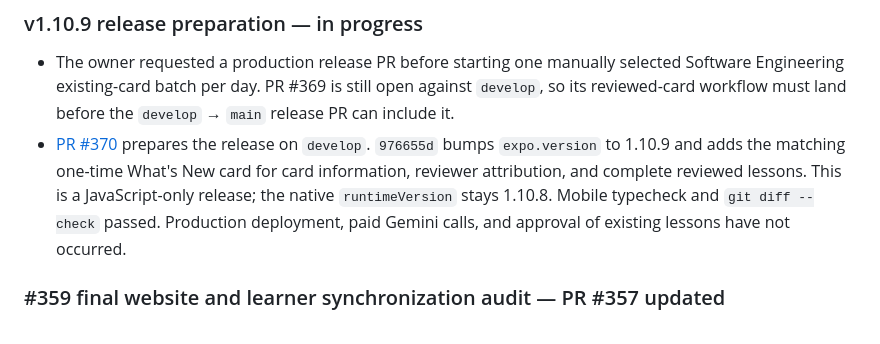
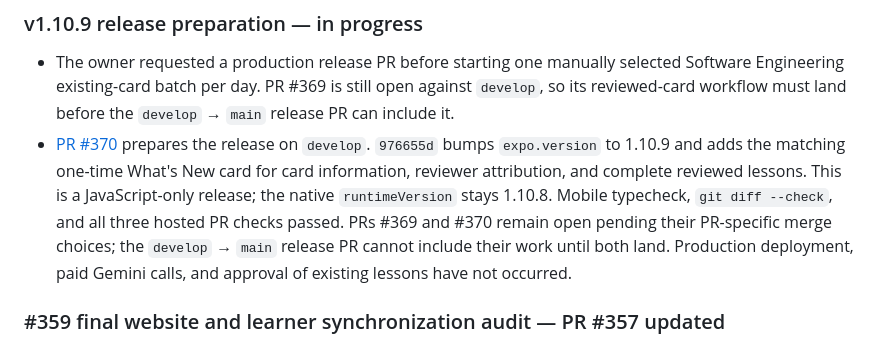
Before and after one commit to Coding-Moves/one-concept, a Markdown page: docs/WORK_LOG.md, the part around the change. Drawn GitHub-style.

Commit message:
Record hosted release-prep validation

```diff
--- a/docs/WORK_LOG.md
+++ b/docs/WORK_LOG.md
@@ -10,7 +10,7 @@ claims as completed work.
 ### v1.10.9 release preparation — in progress
 
 - The owner requested a production release PR before starting one manually selected Software Engineering existing-card batch per day. PR #369 is still open against `develop`, so its reviewed-card workflow must land before the `develop` → `main` release PR can include it.
-- [PR #370](https://github.com/Coding-Moves/one-concept/pull/370) prepares the release on `develop`. `976655d` bumps `expo.version` to 1.10.9 and adds the matching one-time What's New card for card information, reviewer attribution, and complete reviewed lessons. This is a JavaScript-only release; the native `runtimeVersion` stays 1.10.8. Mobile typecheck and `git diff --check` passed. Production deployment, paid Gemini calls, and approval of existing lessons have not occurred.
+- [PR #370](https://github.com/Coding-Moves/one-concept/pull/370) prepares the release on `develop`. `976655d` bumps `expo.version` to 1.10.9 and adds the matching one-time What's New card for card information, reviewer attribution, and complete reviewed lessons. This is a JavaScript-only release; the native `runtimeVersion` stays 1.10.8. Mobile typecheck, `git diff --check`, and all three hosted PR checks passed. PRs #369 and #370 remain open pending their PR-specific merge choices; the `develop` → `main` release PR cannot include their work until both land. Production deployment, paid Gemini calls, and approval of existing lessons have not occurred.
 
 ### #359 final website and learner synchronization audit — PR #357 updated
 
```
